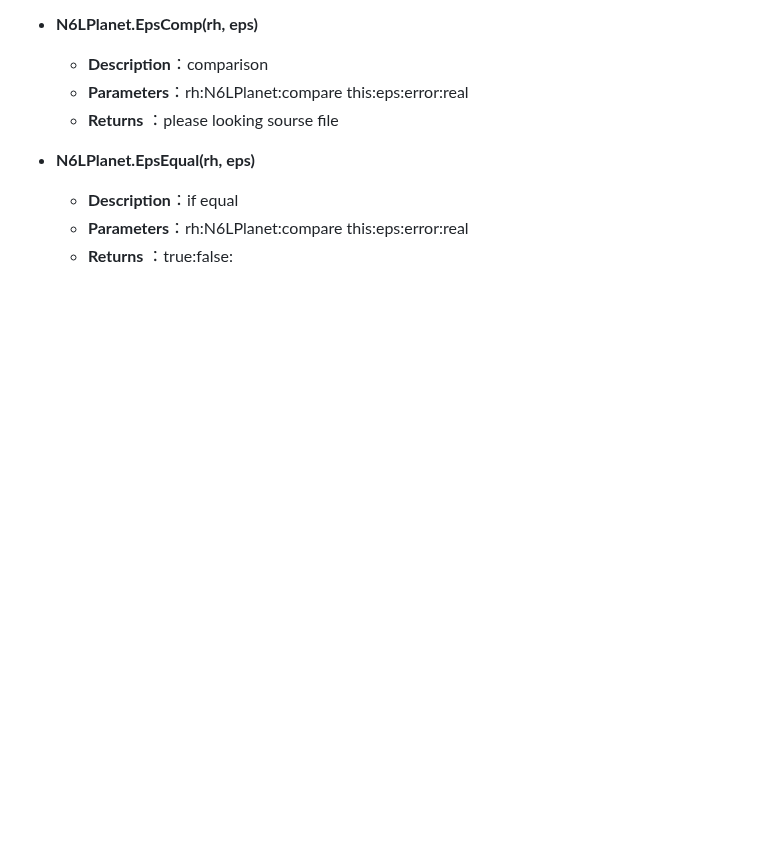
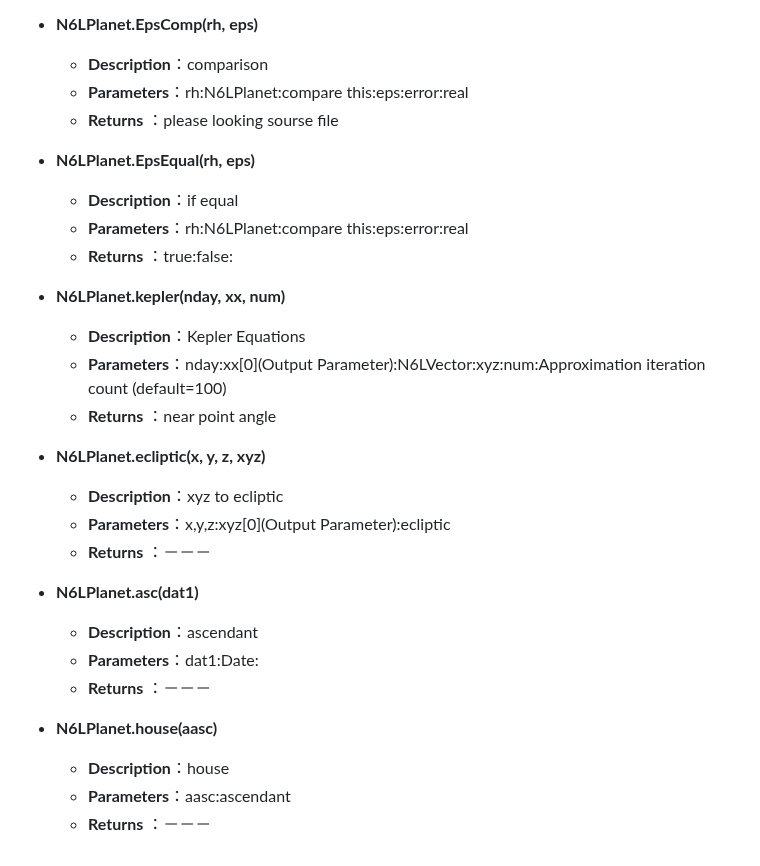
Before and after one commit to NAS6mixfoolv/NAS6LIB, a Markdown page: ClassMethod.md, the part around one of its changes. GitHub-like rendering; blank space fills up the shorter version.

```diff
--- a/ClassMethod.md
+++ b/ClassMethod.md
@@ -1325,3 +1289,23 @@ sw:0:Lilith:1:dragon head:2:dragon tail
   * **Description**：if equal
   * **Parameters**：rh:N6LPlanet:compare this:eps:error:real
   * **Returns**    ：true:false:
+
+* **N6LPlanet.kepler(nday, xx, num)**
+  * **Description**：Kepler Equations
+  * **Parameters**：nday:xx[0](Output Parameter):N6LVector:xyz:num:Approximation iteration count (default=100)
+  * **Returns**    ：near point angle
+
+* **N6LPlanet.ecliptic(x, y, z, xyz)**
+  * **Description**：xyz to ecliptic
+  * **Parameters**：x,y,z:xyz[0](Output Parameter):ecliptic
+  * **Returns**    ：－－－
+
+* **N6LPlanet.asc(dat1)**
+  * **Description**：ascendant
+  * **Parameters**：dat1:Date:
+  * **Returns**    ：－－－
+
+* **N6LPlanet.house(aasc)**
+  * **Description**：house
+  * **Parameters**：aasc:ascendant
+  * **Returns**    ：－－－
```
Also changed, not shown: other parts of ClassMethod.md (+7 -43 lines).
